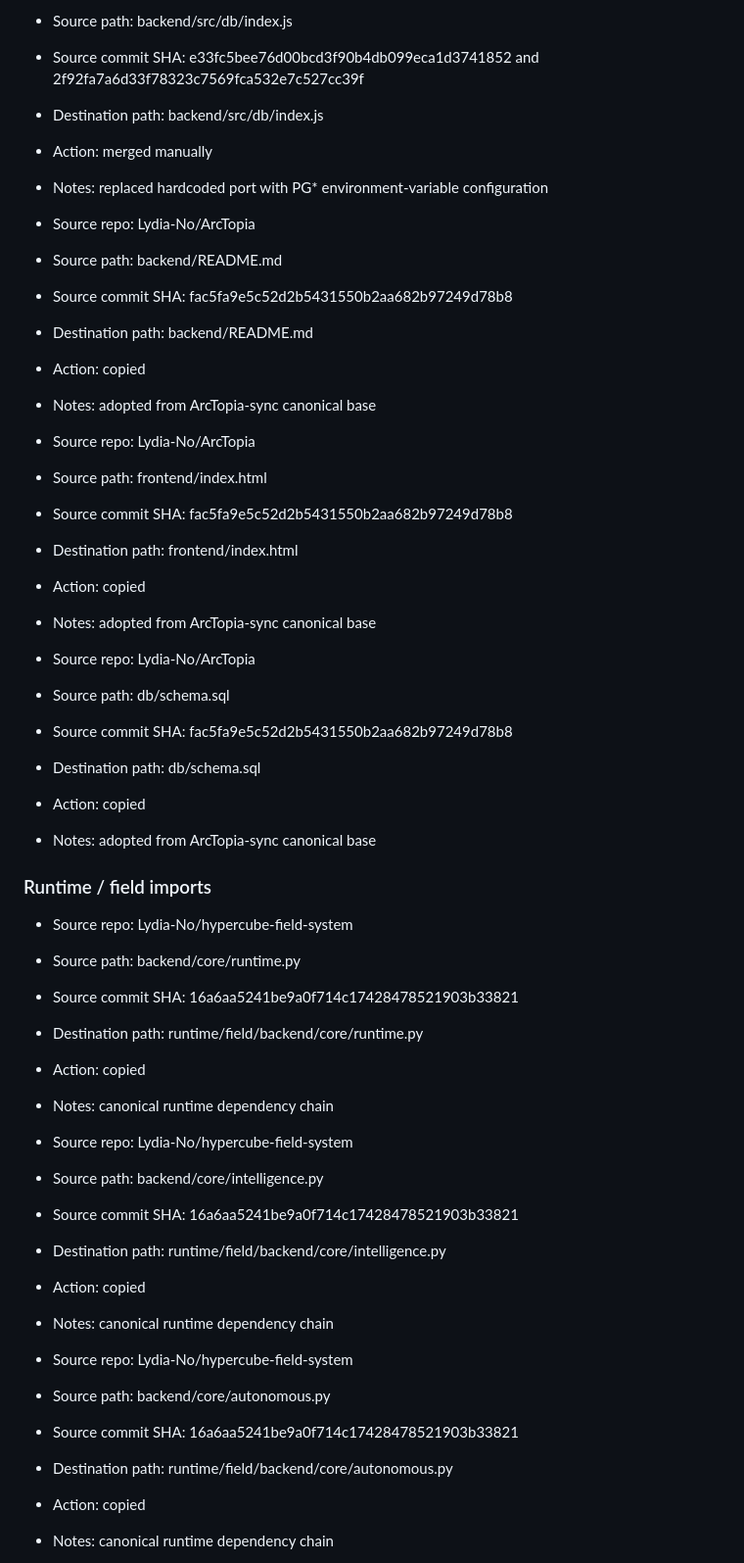
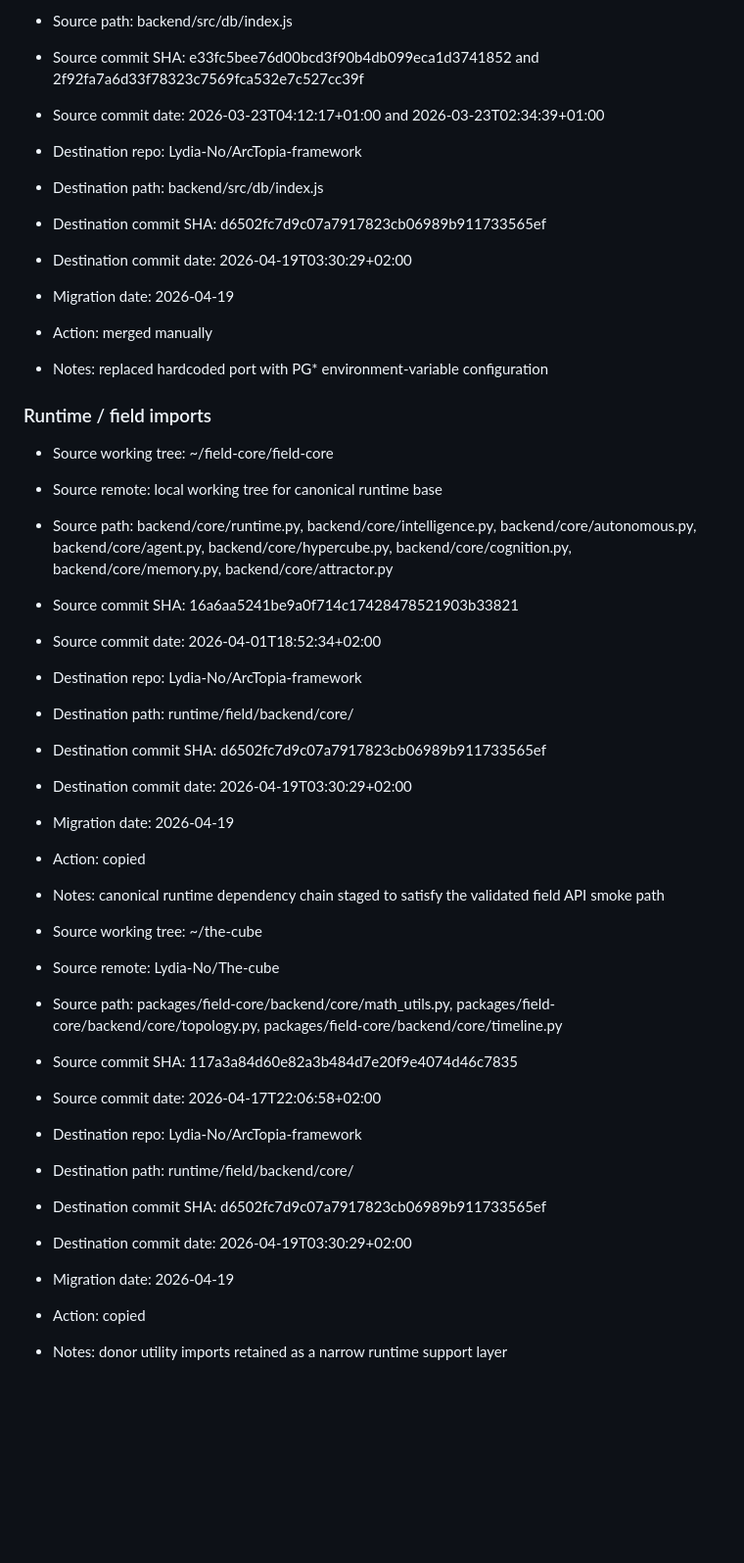
Before and after one commit to Lydia-No/ArcTopia-framework, a Markdown page: docs/provenance/migration-log.md, the part around one of its changes. Shown at 98% size. Rendered like a GitHub page; blank space fills up the shorter version.

Commit message:
Add notice and timeline-aware provenance log

```diff
--- a/docs/provenance/migration-log.md
+++ b/docs/provenance/migration-log.md
@@ -48,49 +61,38 @@ This file records migrated material brought into ArcTopia from earlier repositor
 - Source path: backend/src/db/index.js
 - Source commit SHA: e33fc5bee76d00bcd3f90b4db099eca1d3741852 and 2f92fa7a6d33f78323c7569fca532e7c527cc39f
+- Source commit date: 2026-03-23T04:12:17+01:00 and 2026-03-23T02:34:39+01:00
+- Destination repo: Lydia-No/ArcTopia-framework
 - Destination path: backend/src/db/index.js
+- Destination commit SHA: d6502fc7d9c07a7917823cb06989b911733565ef
+- Destination commit date: 2026-04-19T03:30:29+02:00
+- Migration date: 2026-04-19
 - Action: merged manually
 - Notes: replaced hardcoded port with PG* environment-variable configuration
 
-- Source repo: Lydia-No/ArcTopia
-- Source path: backend/README.md
-- Source commit SHA: fac5fa9e5c52d2b5431550b2aa682b97249d78b8
-- Destination path: backend/README.md
+### Runtime / field imports
+- Source working tree: ~/field-core/field-core
+- Source remote: local working tree for canonical runtime base
+- Source path: backend/core/runtime.py, backend/core/intelligence.py, backend/core/autonomous.py, backend/core/agent.py, backend/core/hypercube.py, backend/core/cognition.py, backend/core/memory.py, backend/core/attractor.py
+- Source commit SHA: 16a6aa5241be9a0f714c17428478521903b33821
+- Source commit date: 2026-04-01T18:52:34+02:00
+- Destination repo: Lydia-No/ArcTopia-framework
+- Destination path: runtime/field/backend/core/
+- Destination commit SHA: d6502fc7d9c07a7917823cb06989b911733565ef
+- Destination commit date: 2026-04-19T03:30:29+02:00
+- Migration date: 2026-04-19
 - Action: copied
-- Notes: adopted from ArcTopia-sync canonical base
+- Notes: canonical runtime dependency chain staged to satisfy the validated field API smoke path
 
-- Source repo: Lydia-No/ArcTopia
-- Source path: frontend/index.html
-- Source commit SHA: fac5fa9e5c52d2b5431550b2aa682b97249d78b8
-- Destination path: frontend/index.html
+- Source working tree: ~/the-cube
+- Source remote: Lydia-No/The-cube
+- Source path: packages/field-core/backend/core/math_utils.py, packages/field-core/backend/core/topology.py, packages/field-core/backend/core/timeline.py
+- Source commit SHA: 117a3a84d60e82a3b484d7e20f9e4074d46c7835
+- Source commit date: 2026-04-17T22:06:58+02:00
+- Destination repo: Lydia-No/ArcTopia-framework
+- Destination path: runtime/field/backend/core/
+- Destination commit SHA: d6502fc7d9c07a7917823cb06989b911733565ef
+- Destination commit date: 2026-04-19T03:30:29+02:00
+- Migration date: 2026-04-19
 - Action: copied
-- Notes: adopted from ArcTopia-sync canonical base
+- Notes: donor utility imports retained as a narrow runtime support layer
 
-- Source repo: Lydia-No/ArcTopia
-- Source path: db/schema.sql
-- Source commit SHA: fac5fa9e5c52d2b5431550b2aa682b97249d78b8
-- Destination path: db/schema.sql
-- Action: copied
-- Notes: adopted from ArcTopia-sync canonical base
-
-### Runtime / field imports
-- Source repo: Lydia-No/hypercube-field-system
-- Source path: backend/core/runtime.py
-- Source commit SHA: 16a6aa5241be9a0f714c17428478521903b33821
-- Destination path: runtime/field/backend/core/runtime.py
-- Action: copied
-- Notes: canonical runtime dependency chain
-
-- Source repo: Lydia-No/hypercube-field-system
-- Source path: backend/core/intelligence.py
-- Source commit SHA: 16a6aa5241be9a0f714c17428478521903b33821
-- Destination path: runtime/field/backend/core/intelligence.py
-- Action: copied
-- Notes: canonical runtime dependency chain
-
-- Source repo: Lydia-No/hypercube-field-system
-- Source path: backend/core/autonomous.py
-- Source commit SHA: 16a6aa5241be9a0f714c17428478521903b33821
-- Destination path: runtime/field/backend/core/autonomous.py
-- Action: copied
-- Notes: canonical runtime dependency chain
-
```
Also changed, not shown: other parts of docs/provenance/migration-log.md (+65 -84 lines).
